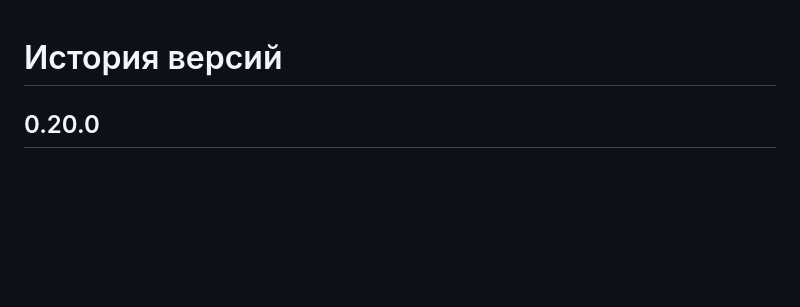
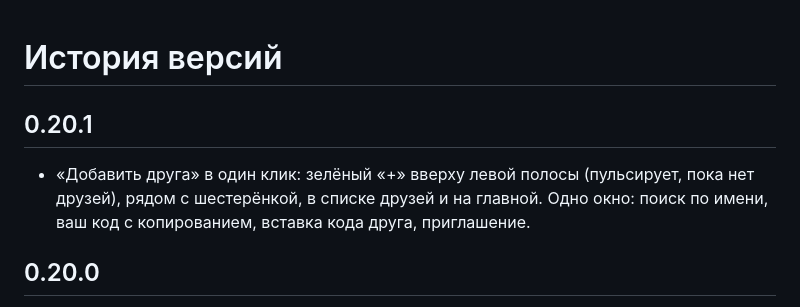
Before and after one commit to sociocyber1/CyberCord, a Markdown page: CHANGELOG.md, the part around the change. GitHub-like rendering; blank space fills up the shorter version.

```diff
--- a/CHANGELOG.md
+++ b/CHANGELOG.md
@@ -1,4 +1,7 @@
 # История версий
+
+## 0.20.1
+* «Добавить друга» в один клик: зелёный «+» вверху левой полосы (пульсирует, пока нет друзей), рядом с шестерёнкой, в списке друзей и на главной. Одно окно: поиск по имени, ваш код с копированием, вставка кода друга, приглашение.
 
 ## 0.20.0
 * Звонки: вызов, мелодия, окно «Входящий звонок» (и поверх трея), принять / отклонить, занято, не отвечает (45 с), пропущенный, завершить; встречный вызов соединяет; микрофон включается при ответе. Протокол: `Wire::Call {id, kind, name, round}`, `CallKind` ring/accept/decline/cancel/end/busy.
```
Also changed, not shown: README.md (+18 -3 lines), docs/img/screen-add-friend.png (added), 4 other files.
